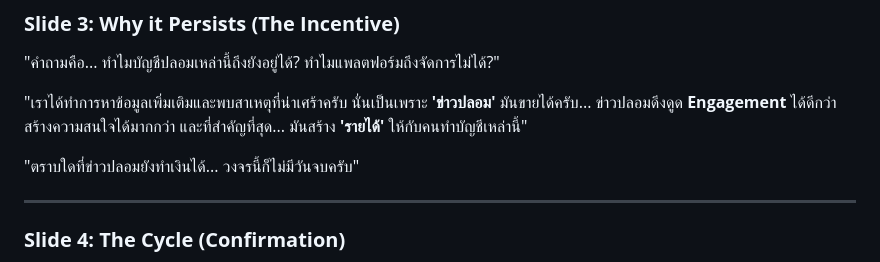
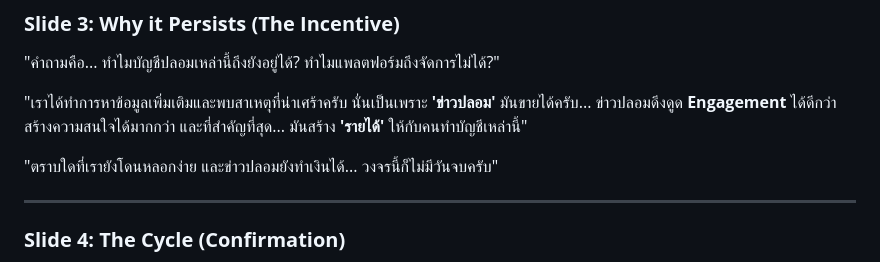
Before and after one commit to JinnawatJid/Sentix, a Markdown page: docs/PITCH_SCRIPT_FINAL_TH.md, the part around the change. GitHub-like rendering.

Commit message:
Fix wording for clarity on fake news profitability

```diff
--- a/docs/PITCH_SCRIPT_FINAL_TH.md
+++ b/docs/PITCH_SCRIPT_FINAL_TH.md
@@ -33,7 +33,7 @@
 
 "เราได้ทำการหาข้อมูลเพิ่มเติมและพบสาเหตุที่น่าเศร้าครับ นั่นเป็นเพราะ **'ข่าวปลอม'** มันขายได้ครับ... ข่าวปลอมดึงดูด **Engagement** ได้ดีกว่า สร้างความสนใจได้มากกว่า และที่สำคัญที่สุด... มันสร้าง **'รายได้'** ให้กับคนทำบัญชีเหล่านี้"
 
-"ตราบใดที่ข่าวปลอมยังทำเงินได้... วงจรนี้ก็ไม่มีวันจบครับ"
+"ตราบใดที่เรายังโดนหลอกง่าย และข่าวปลอมยังทำเงินได้... วงจรนี้ก็ไม่มีวันจบครับ"
 
 ---
 
```
